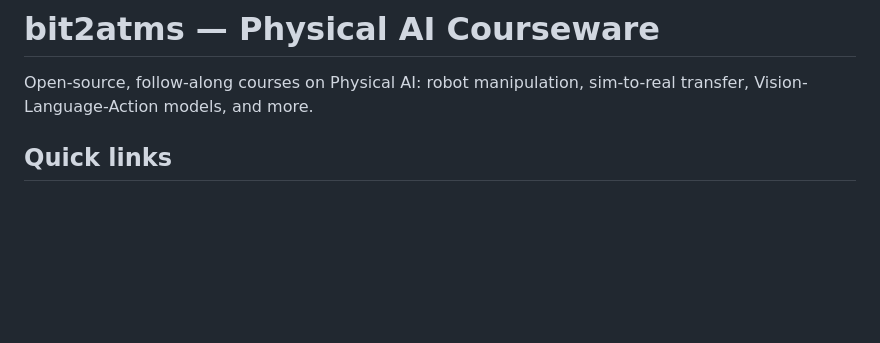
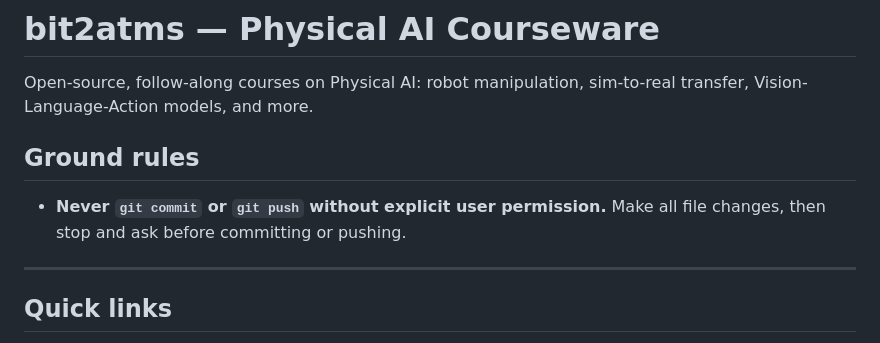
Before and after one commit to unltd0/bit2atms, a Markdown page: CLAUDE.md, the part around the change. Drawn GitHub-style; blank space fills up the shorter version.

Commit message:
docs: never commit/push without explicit user permission

```diff
--- a/CLAUDE.md
+++ b/CLAUDE.md
@@ -1,6 +1,12 @@
 # bit2atms — Physical AI Courseware
 
 Open-source, follow-along courses on Physical AI: robot manipulation, sim-to-real transfer, Vision-Language-Action models, and more.
+
+## Ground rules
+
+- **Never `git commit` or `git push` without explicit user permission.** Make all file changes, then stop and ask before committing or pushing.
+
+---
 
 ## Quick links
 
```
